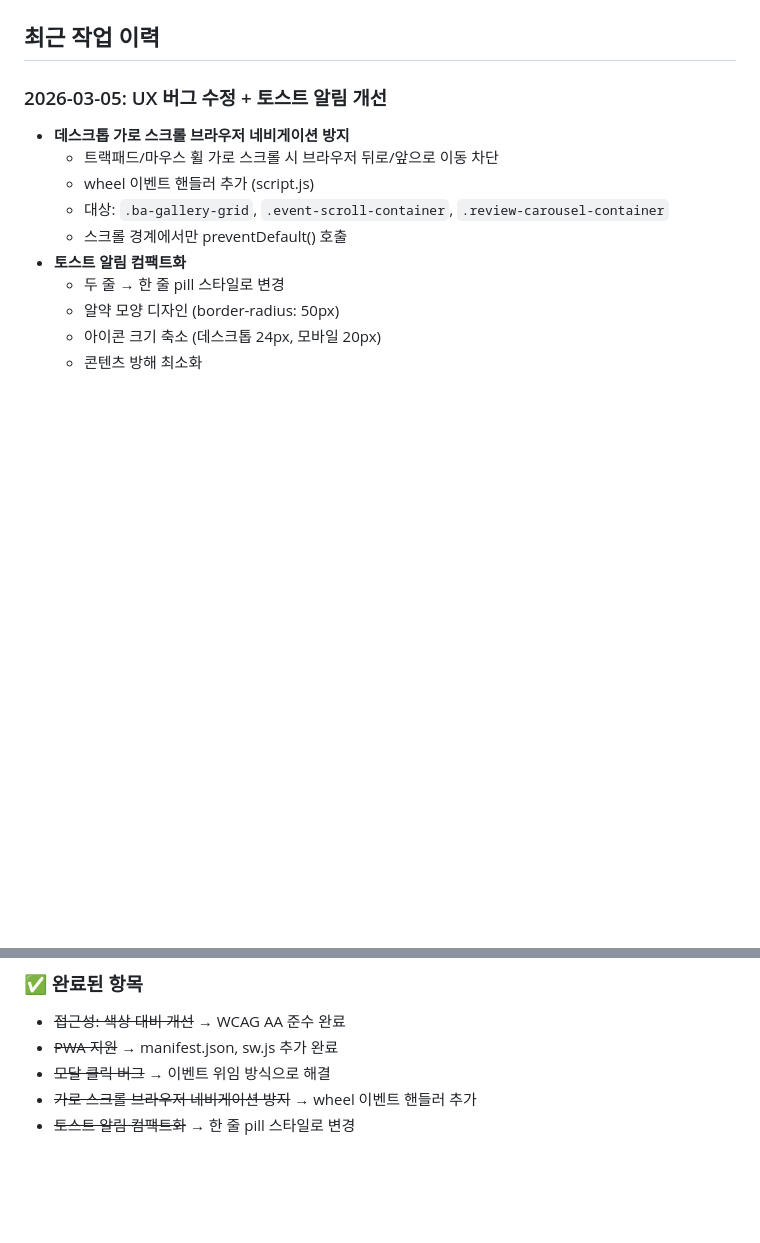
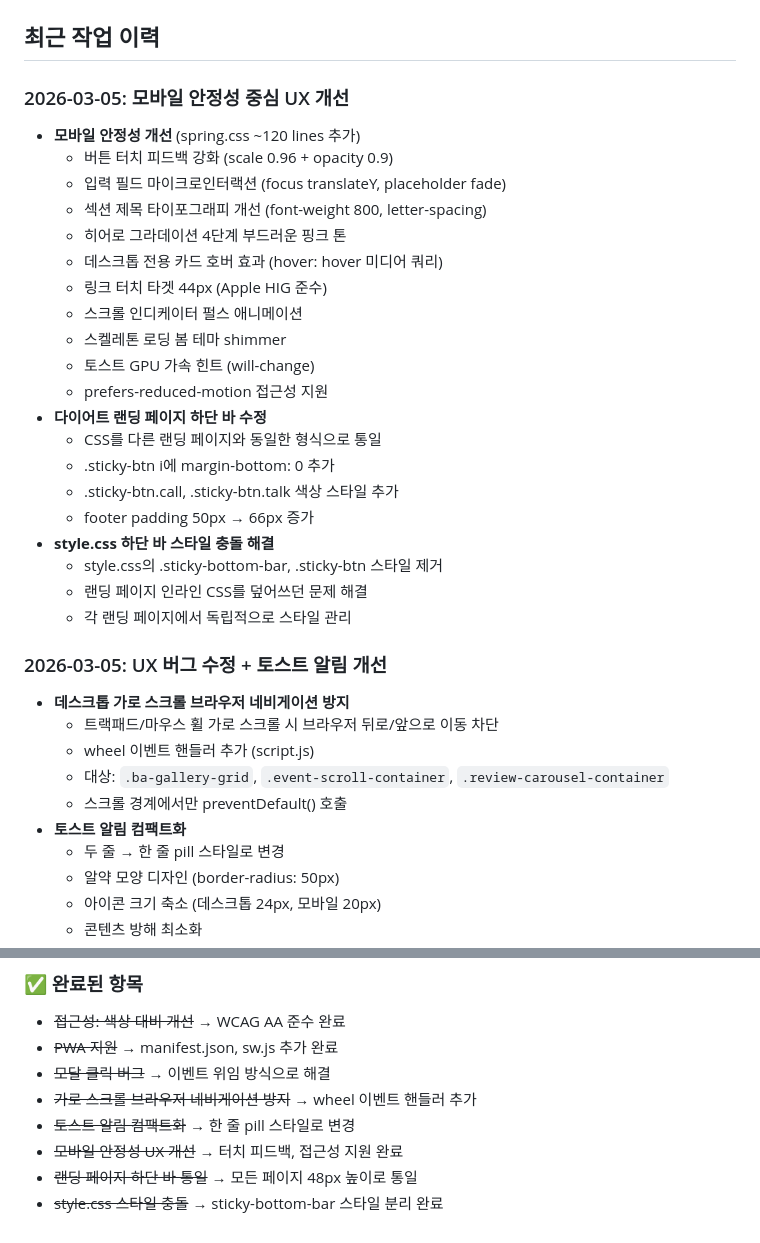
Before and after one commit to crazat/kyurim-webpage, a Markdown page: CLAUDE.md, 2 parts joined by grey strips. Rendered like a GitHub page; blank space fills up the shorter version.

Commit message:
docs: CLAUDE.md 최근 작업 이력 업데이트
- 모바일 안정성 중심 UX 개선 내용 추가
- 다이어트 랜딩 페이지 하단 바 수정 기록
- style.css 스타일 충돌 해결 기록
- 완료된 항목 섹션 업데이트

Co-Authored-By: Claude Opus 4.5 <noreply@anthropic.com>

```diff
--- a/CLAUDE.md
+++ b/CLAUDE.md
@@ -80,6 +80,28 @@ kyurim-webpage-main/
 - 애니메이션: fast/normal/slow 토큰
 
 ## 최근 작업 이력
+
+### 2026-03-05: 모바일 안정성 중심 UX 개선
+- **모바일 안정성 개선** (spring.css ~120 lines 추가)
+  - 버튼 터치 피드백 강화 (scale 0.96 + opacity 0.9)
+  - 입력 필드 마이크로인터랙션 (focus translateY, placeholder fade)
+  - 섹션 제목 타이포그래피 개선 (font-weight 800, letter-spacing)
+  - 히어로 그라데이션 4단계 부드러운 핑크 톤
+  - 데스크톱 전용 카드 호버 효과 (hover: hover 미디어 쿼리)
+  - 링크 터치 타겟 44px (Apple HIG 준수)
+  - 스크롤 인디케이터 펄스 애니메이션
+  - 스켈레톤 로딩 봄 테마 shimmer
+  - 토스트 GPU 가속 힌트 (will-change)
+  - prefers-reduced-motion 접근성 지원
+- **다이어트 랜딩 페이지 하단 바 수정**
+  - CSS를 다른 랜딩 페이지와 동일한 형식으로 통일
+  - .sticky-btn i에 margin-bottom: 0 추가
+  - .sticky-btn.call, .sticky-btn.talk 색상 스타일 추가
+  - footer padding 50px → 66px 증가
+- **style.css 하단 바 스타일 충돌 해결**
+  - style.css의 .sticky-bottom-bar, .sticky-btn 스타일 제거
+  - 랜딩 페이지 인라인 CSS를 덮어쓰던 문제 해결
+  - 각 랜딩 페이지에서 독립적으로 스타일 관리
 
 ### 2026-03-05: UX 버그 수정 + 토스트 알림 개선
 - **데스크톱 가로 스크롤 브라우저 네비게이션 방지**
@@ -256,3 +278,6 @@ kyurim-webpage-main/
 - ~~모달 클릭 버그~~ → 이벤트 위임 방식으로 해결
 - ~~가로 스크롤 브라우저 네비게이션 방지~~ → wheel 이벤트 핸들러 추가
 - ~~토스트 알림 컴팩트화~~ → 한 줄 pill 스타일로 변경
+- ~~모바일 안정성 UX 개선~~ → 터치 피드백, 접근성 지원 완료
+- ~~랜딩 페이지 하단 바 통일~~ → 모든 페이지 48px 높이로 통일
+- ~~style.css 스타일 충돌~~ → sticky-bottom-bar 스타일 분리 완료
```
